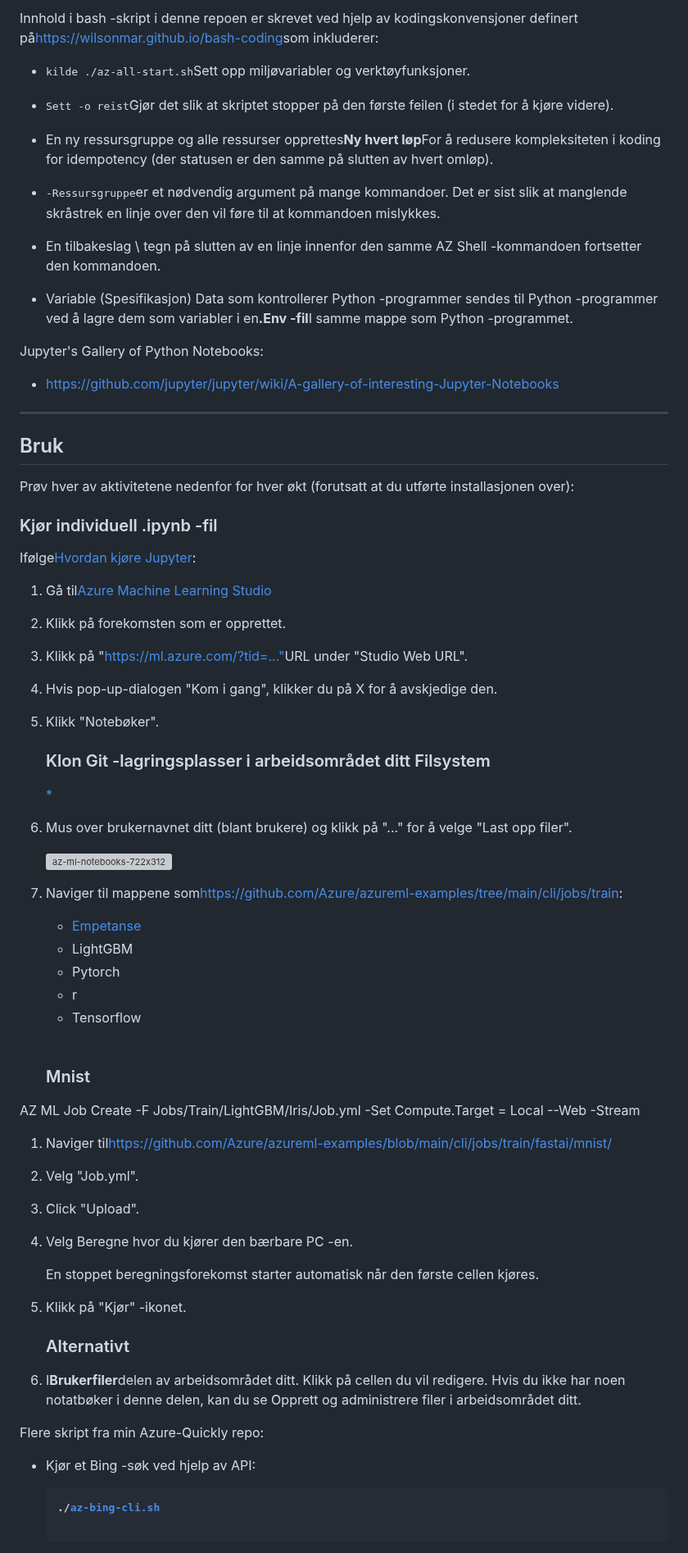
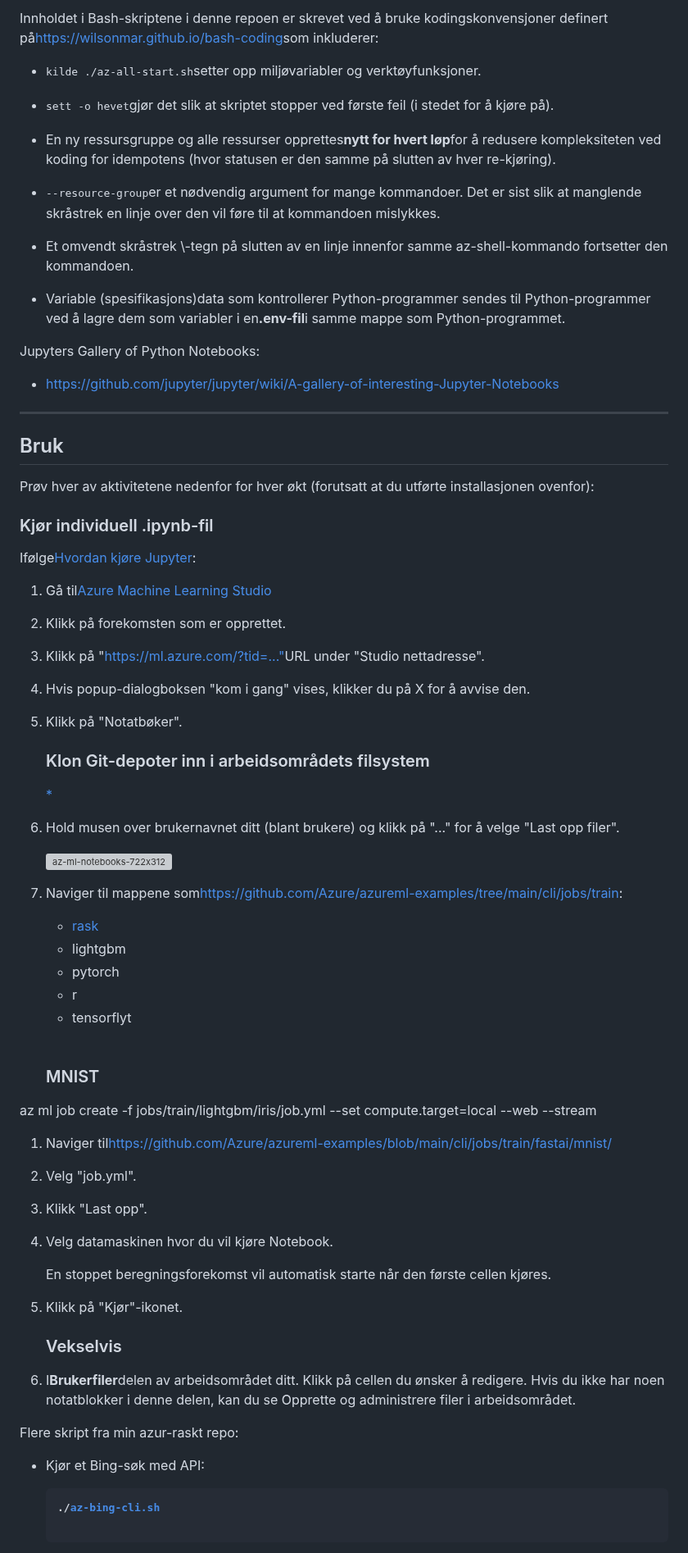
Before and after one commit to wilsonmar/azure-quickly, a Markdown page: README.no.md, the part around one of its changes. Shown at 82% size. GitHub-like rendering; grey boxes are pictures that could not be loaded.

```diff
--- a/README.no.md
+++ b/README.no.md
@@ -151,19 +151,19 @@ Nå som du har ressursene som trengs:
 
-Innhold i bash -skript i denne repoen er skrevet ved hjelp av kodingskonvensjoner definert på<a target="_blank" href="https://wilsonmar.github.io/bash-codng">https&#x3A;//wilsonmar.github.io/bash-coding</a>som inkluderer:
+Innholdet i Bash-skriptene i denne repoen er skrevet ved å bruke kodingskonvensjoner definert på<a target="_blank" href="https://wilsonmar.github.io/bash-codng">https&#x3A;//wilsonmar.github.io/bash-coding</a>som inkluderer:
 
--   <tt>kilde ./az-all-start.sh</tt>Sett opp miljøvariabler og verktøyfunksjoner.
+-   <tt>kilde ./az-all-start.sh</tt>setter opp miljøvariabler og verktøyfunksjoner.
 
--   <tt>Sett -o reist</tt>Gjør det slik at skriptet stopper på den første feilen (i stedet for å kjøre videre).
+-   <tt>sett -o hevet</tt>gjør det slik at skriptet stopper ved første feil (i stedet for å kjøre på).
 
--   En ny ressursgruppe og alle ressurser opprettes<strong>Ny hvert løp</strong>For å redusere kompleksiteten i koding for idempotency (der statusen er den samme på slutten av hvert omløp).
+-   En ny ressursgruppe og alle ressurser opprettes<strong>nytt for hvert løp</strong>for å redusere kompleksiteten ved koding for idempotens (hvor statusen er den samme på slutten av hver re-kjøring).
 
--   <tt>-Ressursgruppe</tt>er et nødvendig argument på mange kommandoer. Det er sist slik at manglende skråstrek en linje over den vil føre til at kommandoen mislykkes.
+-   <tt>--resource-group</tt>er et nødvendig argument for mange kommandoer. Det er sist slik at manglende skråstrek en linje over den vil føre til at kommandoen mislykkes.
 
--   En tilbakeslag \\ tegn på slutten av en linje innenfor den samme AZ Shell -kommandoen fortsetter den kommandoen.
+-   Et omvendt skråstrek \\-tegn på slutten av en linje innenfor samme az-shell-kommando fortsetter den kommandoen.
 
--   Variable (Spesifikasjon) Data som kontrollerer Python -programmer sendes til Python -programmer ved å lagre dem som variabler i en<strong>.Env -fil</strong>I samme mappe som Python -programmet.
+-   Variable (spesifikasjons)data som kontrollerer Python-programmer sendes til Python-programmer ved å lagre dem som variabler i en<strong>.env-fil</strong>i samme mappe som Python-programmet.
 
-Jupyter's Gallery of Python Notebooks:
+Jupyters Gallery of Python Notebooks:
 
 -   <https://github.com/jupyter/jupyter/wiki/A-gallery-of-interesting-Jupyter-Notebooks>
 
@@ -173,9 +173,9 @@ Jupyter's Gallery of Python Notebooks:
 
 ## Bruk
 
-Prøv hver av aktivitetene nedenfor for hver økt (forutsatt at du utførte installasjonen over):
+Prøv hver av aktivitetene nedenfor for hver økt (forutsatt at du utførte installasjonen ovenfor):
 
-### Kjør individuell .ipynb -fil
+### Kjør individuell .ipynb-fil
 
 Ifølge<a target="_blank" href="https://docs.microsoft.com/en-us/azure/machine-learning/how-to-run-jupyter-notebooks">Hvordan kjøre Jupyter</a>:
 
@@ -183,51 +183,51 @@ Ifølge<a target="_blank" href="https://docs.microsoft.com/en-us/azure/machine-l
 
 2.  Klikk på forekomsten som er opprettet.
 
-3.  Klikk på "<https://ml.azure.com/?tid=...">URL under "Studio Web URL".
+3.  Klikk på "<https://ml.azure.com/?tid=...">URL under "Studio nettadresse".
 
-4.  Hvis pop-up-dialogen "Kom i gang", klikker du på X for å avskjedige den.
+4.  Hvis popup-dialogboksen "kom i gang" vises, klikker du på X for å avvise den.
 
-5.  Klikk "Notebøker".
+5.  Klikk på "Notatbøker".
 
-    ### Klon Git -lagringsplasser i arbeidsområdet ditt Filsystem
+    ### Klon Git-depoter inn i arbeidsområdets filsystem
 
     <a target="_blank" href="https://docs.microsoft.com/en-us/azure/machine-learning/concept-train-model-git-integration?WT.mc_id=Portal-Microsoft_Azure_Support#clone-git-repositories-into-your-workspace-file-system">\*</a>
 
-6.  Mus over brukernavnet ditt (blant brukere) og klikk på "..." for å velge "Last opp filer".
+6.  Hold musen over brukernavnet ditt (blant brukere) og klikk på "..." for å velge "Last opp filer".
 
     <img width="361" alt="az-ml-notebooks-722x312" src="https://user-images.githubusercontent.com/300046/120910778-eeb45600-c63e-11eb-8bd2-24725c7fd74e.png">
 
 7.  Naviger til mappene som<a target="_blank" href="https://github.com/Azure/azureml-examples/tree/main/cli/jobs/train">https&#x3A;//github.com/Azure/azureml-examples/tree/main/cli/jobs/train</a>:
 
-    -   <a target="_blank" href="https://forums.fast.ai/t/platform-azure/35920">Empetanse</a>
-    -   LightGBM
-    -   Pytorch
+    -   <a target="_blank" href="https://forums.fast.ai/t/platform-azure/35920">rask</a>
+    -   lightgbm
+    -   pytorch
     -   r
-    -   Tensorflow<br /><br />
+    -   tensorflyt<br /><br />
 
-    ### Mnist
+    ### MNIST
 
-AZ ML Job Create -F Jobs/Train/LightGBM/Iris/Job.yml -Set Compute.Target = Local --Web -Stream
+az ml job create -f jobs/train/lightgbm/iris/job.yml --set compute.target=local --web --stream
 
 1.  Naviger til<https://github.com/Azure/azureml-examples/blob/main/cli/jobs/train/fastai/mnist/>
 
-2.  Velg "Job.yml".
+2.  Velg "job.yml".
 
-3.  Click "Upload".
+3.  Klikk "Last opp".
 
-4.  Velg Beregne hvor du kjører den bærbare PC -en.
+4.  Velg datamaskinen hvor du vil kjøre Notebook.
 
-    En stoppet beregningsforekomst starter automatisk når den første cellen kjøres.
+    En stoppet beregningsforekomst vil automatisk starte når den første cellen kjøres.
 
-5.  Klikk på "Kjør" -ikonet.
+5.  Klikk på "Kjør"-ikonet.
 
-    ### Alternativt
+    ### Vekselvis
 
-6.  I<strong>Brukerfiler</strong>delen av arbeidsområdet ditt. Klikk på cellen du vil redigere. Hvis du ikke har noen notatbøker i denne delen, kan du se Opprett og administrere filer i arbeidsområdet ditt.
+6.  I<strong>Brukerfiler</strong>delen av arbeidsområdet ditt. Klikk på cellen du ønsker å redigere. Hvis du ikke har noen notatblokker i denne delen, kan du se Opprette og administrere filer i arbeidsområdet.
 
-Flere skript fra min Azure-Quickly repo:
+Flere skript fra min azur-raskt repo:
 
--   Kjør et Bing -søk ved hjelp av API:
+-   Kjør et Bing-søk med API:
 
      <pre><strong>./<a target="_blank" href="https://github.com/wilsonmar/azure-quickly/blob/main/az-bing-cli.sh">az-bing-cli.sh</a>
      </strong></pre>
```
Also changed, not shown: other parts of README.no.md (+127 -127 lines).
